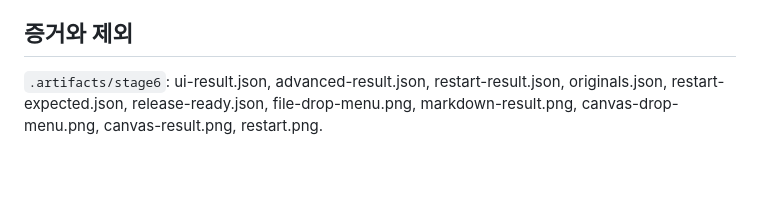
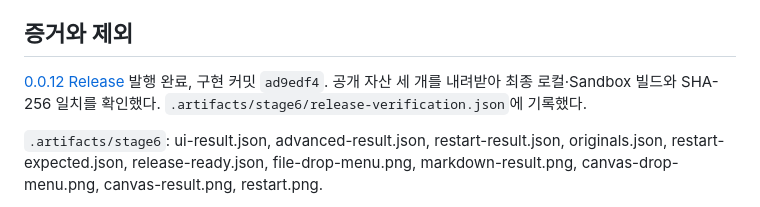
Before and after one commit to tlatndms2-droid/md-palette, a Markdown page: STAGE6_VALIDATION.md, the part around the change. Drawn GitHub-style; blank space fills up the shorter version.

Commit message:
Record verified Stage 6 release 0.0.12

```diff
--- a/STAGE6_VALIDATION.md
+++ b/STAGE6_VALIDATION.md
@@ -31,6 +31,8 @@
 
 ## 증거와 제외
 
+[0.0.12 Release](https://github.com/tlatndms2-droid/md-palette/releases/tag/0.0.12) 발행 완료, 구현 커밋 `ad9edf4`. 공개 자산 세 개를 내려받아 최종 로컬·Sandbox 빌드와 SHA-256 일치를 확인했다. `.artifacts/stage6/release-verification.json`에 기록했다.
+
 `.artifacts/stage6`: ui-result.json, advanced-result.json, restart-result.json, originals.json, restart-expected.json, release-ready.json, file-drop-menu.png, markdown-result.png, canvas-drop-menu.png, canvas-result.png, restart.png.
 
 BRAT 설치·업데이트는 사용자가 확인한다. 대형 Vault 신규 성능 수치는 측정하지 않았다. Folder/Connections의 추가 재사용, Tasks·각주·URL 드래그, 모바일 및 7단계 통합 검증은 이번 범위 밖이다.
```
Also changed, not shown: HANDOFF.md (+3 -1 lines), IMPLEMENTATION_PLAN.md (+1 -1 lines).
